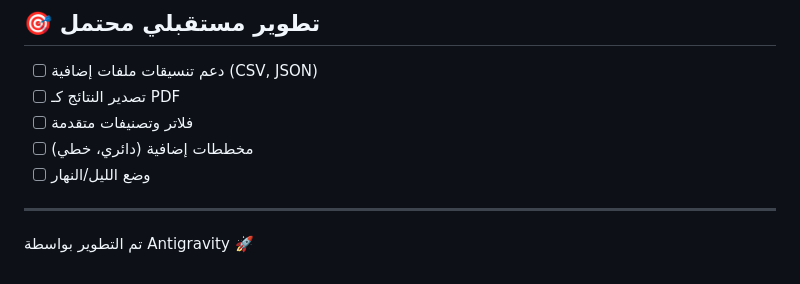
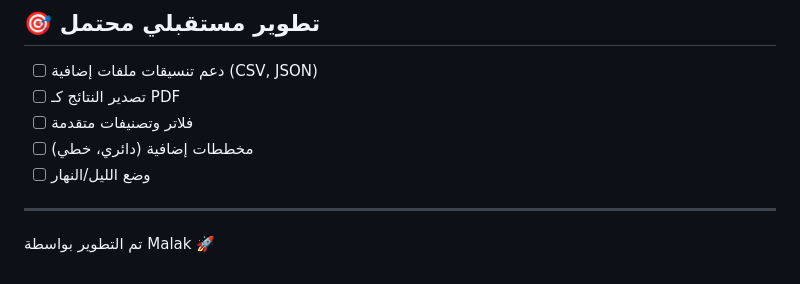
Before and after one commit to solsol-m/Log-Guard, a Markdown page: README.md, the part around the change. GitHub-like rendering.

Commit message:
Initial commit

```diff
--- a/README.md
+++ b/README.md
@@ -148,4 +148,4 @@ cyper/
 
 ---
 
-تم التطوير بواسطة Antigravity 🚀
+تم التطوير بواسطة Malak 🚀
```
